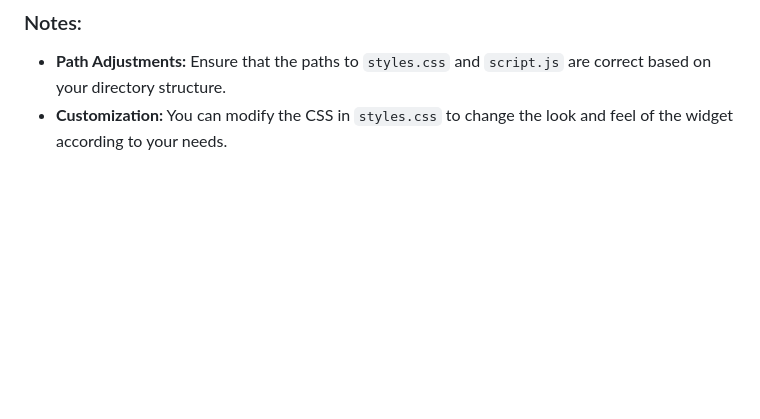
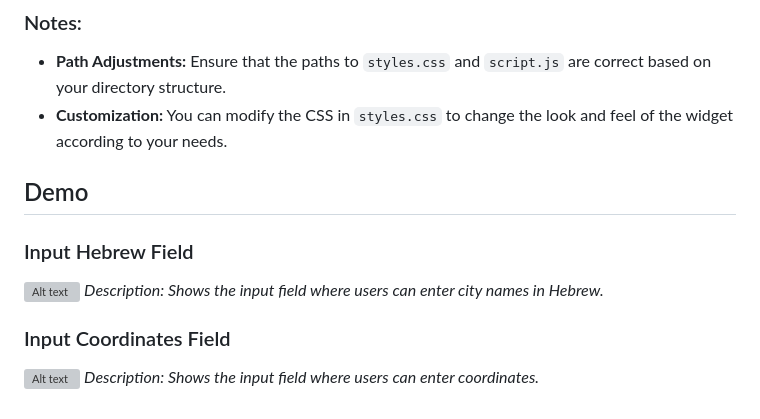
Before and after one commit to israelBuskila/Dynamic-Weather, a Markdown page: README.md, the part around the change. GitHub-like rendering; blank space fills up the shorter version; grey boxes are pictures that could not be loaded.

Commit message:
Update README.md
add Demo section

```diff
--- a/README.md
+++ b/README.md
@@ -114,3 +114,14 @@ Here’s an example of how your HTML file might look when embedding the weather
 
 - **Path Adjustments:** Ensure that the paths to `styles.css` and `script.js` are correct based on your directory structure.
 - **Customization:** You can modify the CSS in `styles.css` to change the look and feel of the widget according to your needs.
+
+
+## Demo
+
+### Input Hebrew Field
+ ![Alt text](public/demoHebrewSearch.png)
+*Description: Shows the input field where users can enter city names in Hebrew.*
+
+### Input Coordinates Field
+ ![Alt text](public/coordinatesDemo.png)
+*Description: Shows the input field where users can enter coordinates.*
```
